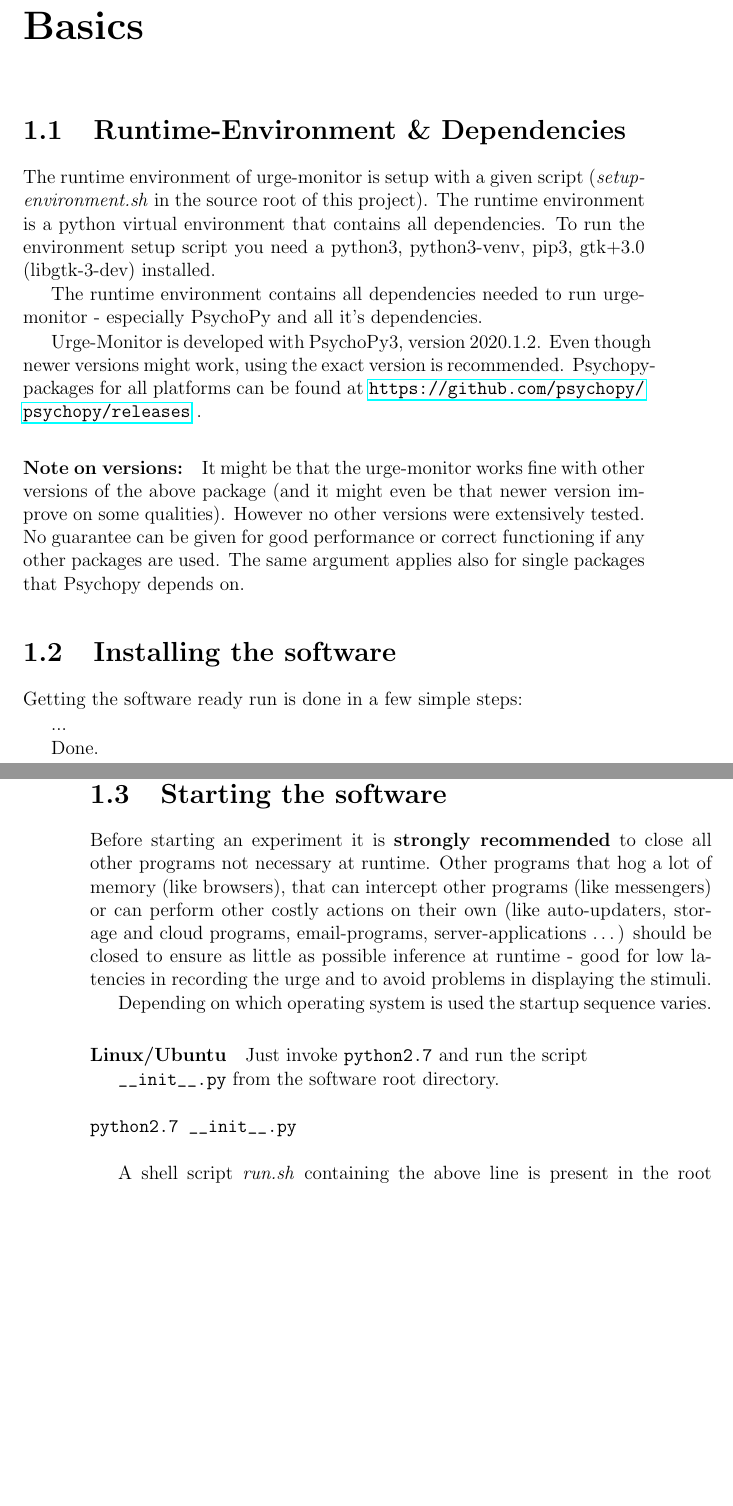
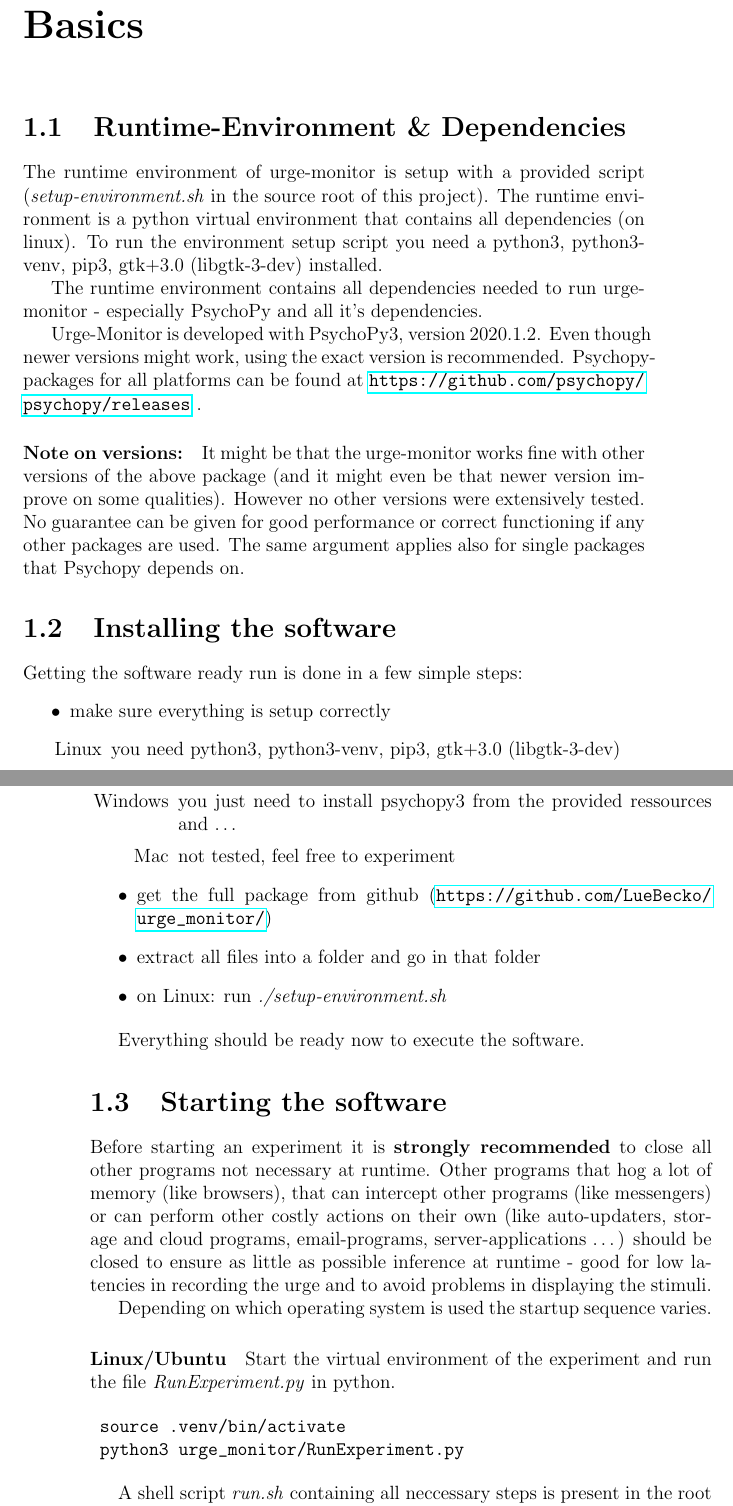
Before and after one commit to LueBecko/urge_monitor, a LaTeX thesis (documentation/doc.tex): two parts of pages 5 and 6 of 27, joined at a grey line, cut so that both start at the same text, the shorter picture padded with empty space. Compiled offline with pdfLaTeX.

Commit message:
update docu & run scripts

```diff
--- a/documentation/doc.tex
+++ b/documentation/doc.tex
@@ -24,7 +24,7 @@
 
 \section{Runtime-Environment \& Dependencies}
 
-The runtime environment of urge-monitor is setup with a given script (\textit{setup-environment.sh} in the source root of this project). The runtime environment is a python virtual environment that contains all dependencies. To run the environment setup script you need a python3, python3-venv, pip3, gtk+3.0 (libgtk-3-dev) installed.
+The runtime environment of urge-monitor is setup with a provided script (\textit{setup-environment.sh} in the source root of this project). The runtime environment is a python virtual environment that contains all dependencies (on linux). To run the environment setup script you need a python3, python3-venv, pip3, gtk+3.0 (libgtk-3-dev) installed.
 
 The runtime environment contains all dependencies needed to run urge-monitor - especially PsychoPy and all it's dependencies.
 
@@ -36,9 +36,19 @@
 
 Getting the software ready run is done in a few simple steps:
 
-...
+\begin{itemize}
+	\item make sure everything is setup correctly
+	\begin{itemize}
+		\item[Linux] you need python3, python3-venv, pip3, gtk+3.0 (libgtk-3-dev)
+		\item[Windows] you just need to install psychopy3 from the provided ressources and \dots
+		\item[Mac] not tested, feel free to experiment
+	\end{itemize}
+	\item get the full package from github (\url{https://github.com/LueBecko/urge_monitor/})
+	\item extract all files into a folder and go in that folder
+	\item on Linux: run \textit{./setup-environment.sh}
+\end{itemize}
 
-Done.
+Everything should be ready now to execute the software.
 
 \section{Starting the software}
 
@@ -48,15 +58,14 @@
 
 \paragraph{Linux/Ubuntu}
 
-Just invoke \verb|python2.7| and run the script
-
-\verb|__init__.py| from the software root directory.
+Start the virtual environment of the experiment and run the file \emph{RunExperiment.py} in python.
 
 \begin{verbatim}
-python2.7 __init__.py
+	source .venv/bin/activate
+	python3 urge_monitor/RunExperiment.py
 \end{verbatim}
 
-A shell script \textit{run.sh} containing the above line is present in the root directory of the software.
+A shell script \emph{run.sh} containing all neccessary steps is present in the root directory of the software.
 
 \begin{verbatim}
 sh run.sh
@@ -70,2 +79,3 @@
 
 \begin{verbatim}
+C:\"Program Files (x86)"\PsychoPy3\python urge_monitor/RunExperiment.py
```
Also changed, not shown: urge_monitor/requirements.txt (added), documentation/doc.tex (8 more changed lines), 5 other files.
